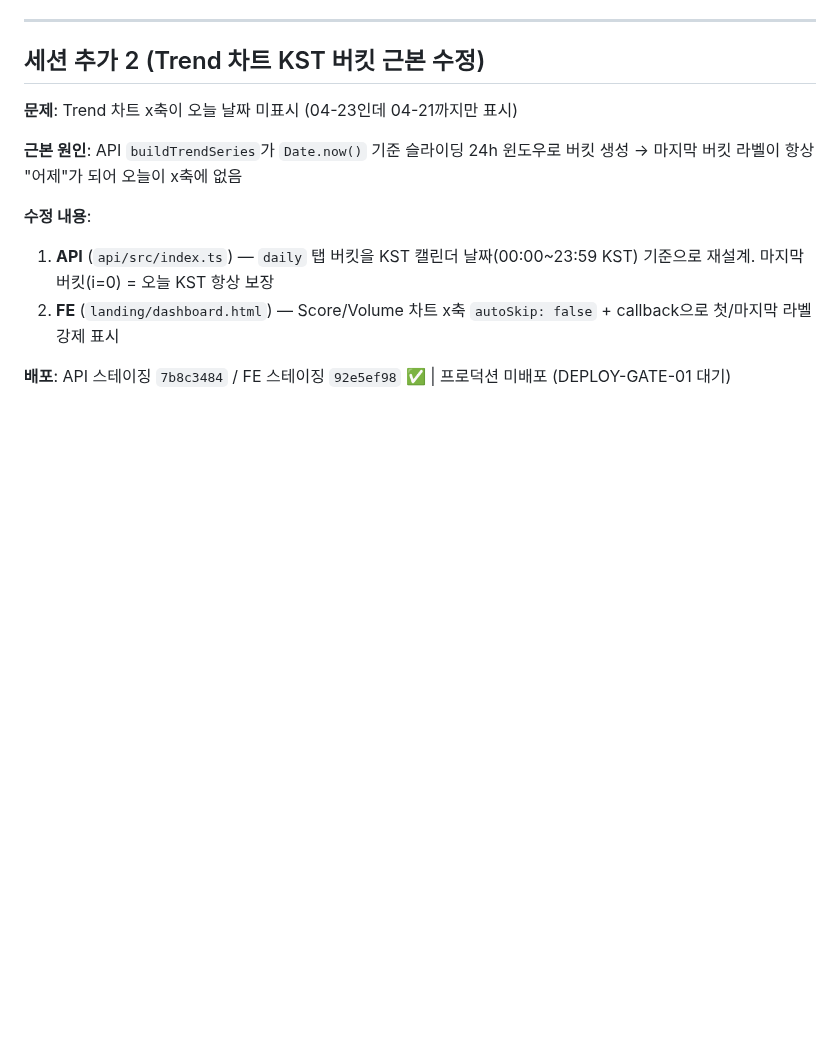
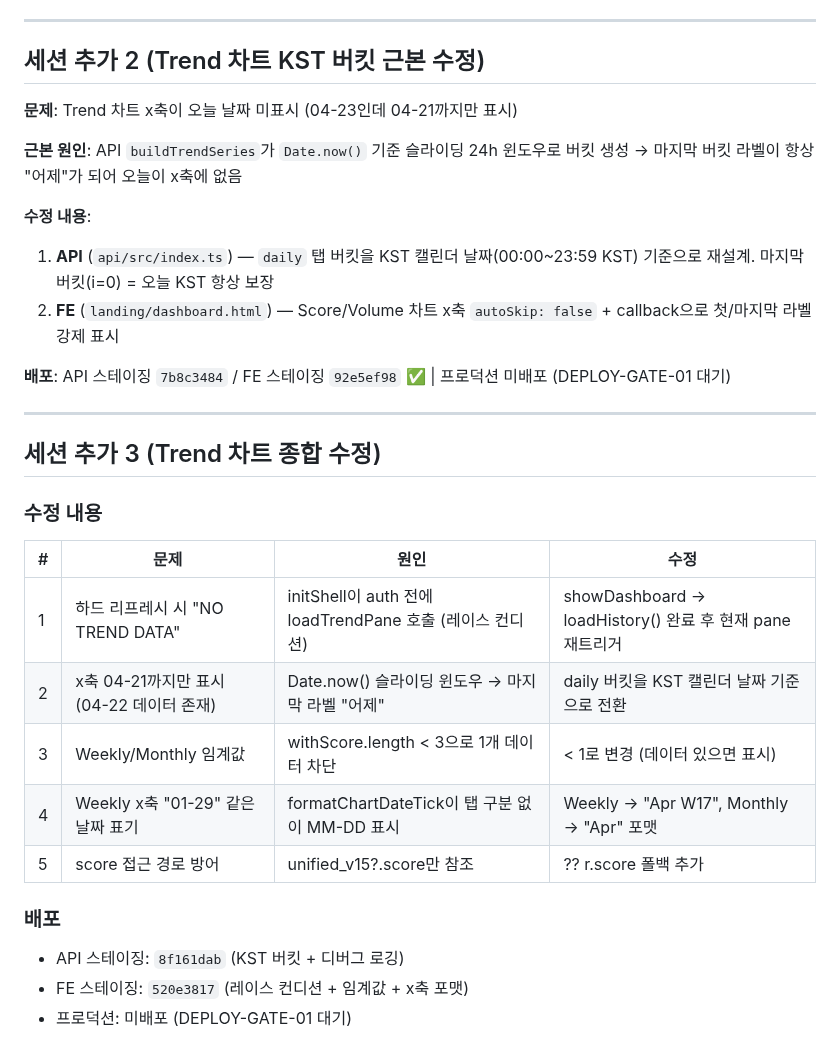
Before and after one commit to soondoobu1111-star/pickedbyai, a Markdown page: docs/outputs/daily_20260428.md, the part around the change. Rendered like a GitHub page; blank space fills up the shorter version.

Commit message:
WP [04-23 23:11] staging/bigpie-p2 —  1 file changed, 19 insertions(+)

```diff
--- a/docs/outputs/daily_20260428.md
+++ b/docs/outputs/daily_20260428.md
@@ -339,3 +339,22 @@ CEO 스크린샷 피드백 기반 dashboard.html + index.html 추가 개선 (Qui
 2. **FE** (`landing/dashboard.html`) — Score/Volume 차트 x축 `autoSkip: false` + callback으로 첫/마지막 라벨 강제 표시
 
 **배포**: API 스테이징 `7b8c3484` / FE 스테이징 `92e5ef98` ✅ | 프로덕션 미배포 (DEPLOY-GATE-01 대기)
+
+---
+
+## 세션 추가 3 (Trend 차트 종합 수정)
+
+### 수정 내용
+
+| # | 문제 | 원인 | 수정 |
+|---|------|------|------|
+| 1 | 하드 리프레시 시 "NO TREND DATA" | initShell이 auth 전에 loadTrendPane 호출 (레이스 컨디션) | showDashboard → loadHistory() 완료 후 현재 pane 재트리거 |
+| 2 | x축 04-21까지만 표시 (04-22 데이터 존재) | Date.now() 슬라이딩 윈도우 → 마지막 라벨 "어제" | daily 버킷을 KST 캘린더 날짜 기준으로 전환 |
+| 3 | Weekly/Monthly 임계값 | withScore.length < 3으로 1개 데이터 차단 | < 1로 변경 (데이터 있으면 표시) |
+| 4 | Weekly x축 "01-29" 같은 날짜 표기 | formatChartDateTick이 탭 구분 없이 MM-DD 표시 | Weekly → "Apr W17", Monthly → "Apr" 포맷 |
+| 5 | score 접근 경로 방어 | unified_v15?.score만 참조 | ?? r.score 폴백 추가 |
+
+### 배포
+- API 스테이징: `8f161dab` (KST 버킷 + 디버그 로깅)
+- FE 스테이징: `520e3817` (레이스 컨디션 + 임계값 + x축 포맷)
+- 프로덕션: 미배포 (DEPLOY-GATE-01 대기)
```
